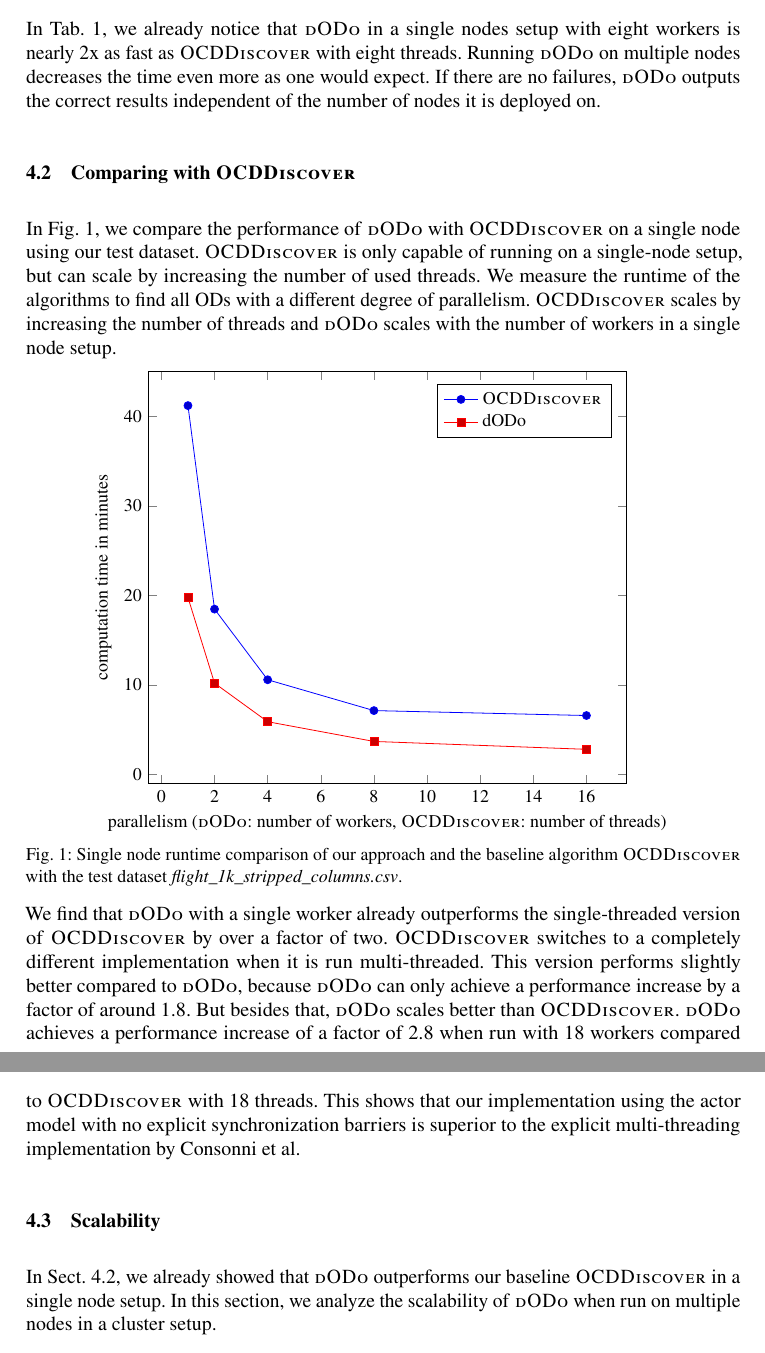
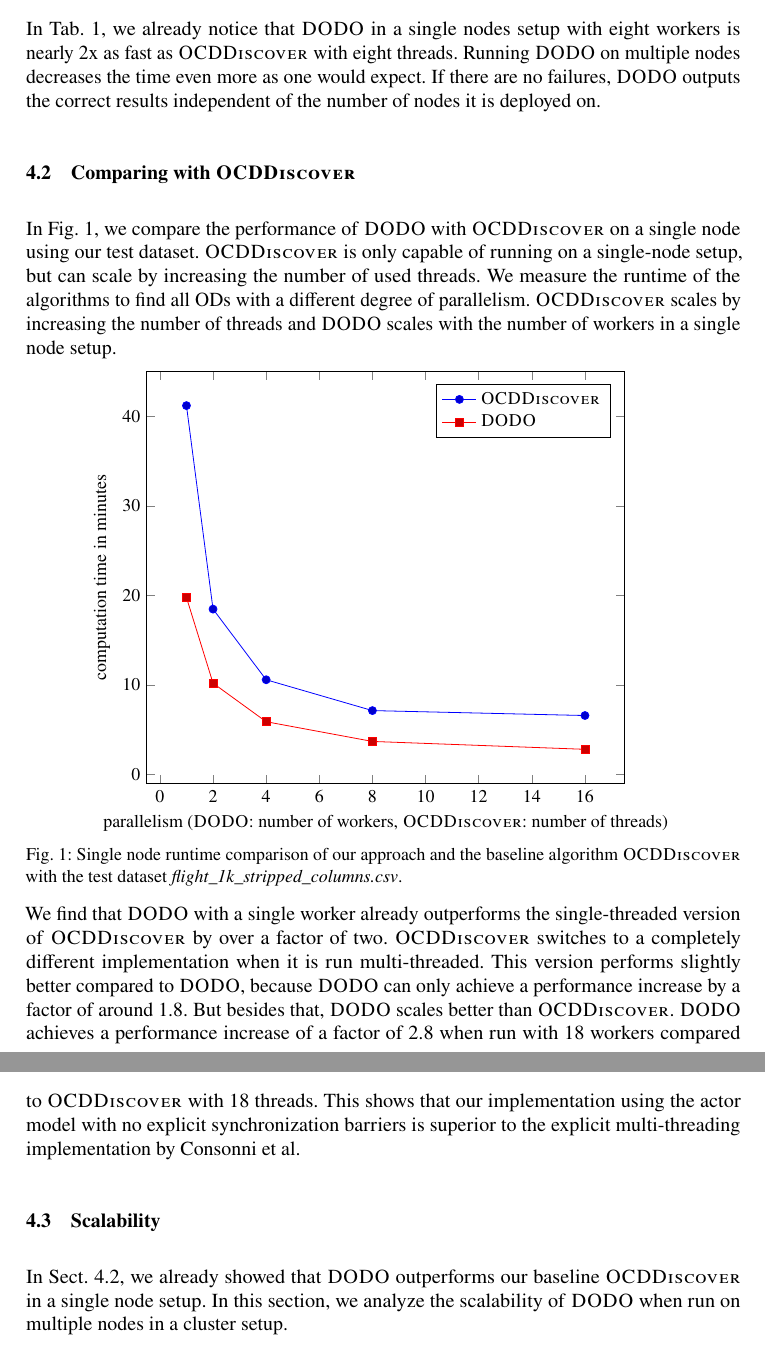
Before and after one commit to CodeLionX/dODo-paper, a LaTeX document (paper.tex, which reads pictures/tikz/runtime-vs-ocddiscover.tex, sections/evaluation.tex): two parts of pages 9 and 10 of 12, joined at a grey line, cut so that both start at the same text. Compiled offline with pdfLaTeX.

Commit message:
use macros instead of glossaries entries for dodo and ocddiscover

```diff
--- a/paper.tex
+++ b/paper.tex
@@ -112,8 +112,6 @@
 \newglossaryentry{dactor}{name={Dactor},plural={Dactors},description={}}
 \newglossaryentry{functor}{name={Functor},plural={Functors},description={}}
 \newglossaryentry{relation}{name={relation},plural={relations},description={}}
-\newglossaryentry{ocddiscover}{name={\textsc{OCDDiscover}},description={}}
-\newglossaryentry{dodo}{name={dODo},description={}}
 %% End: Acronyms
 
 
@@ -121,7 +119,7 @@
 \newcommand{\order}{\textsc{order}}
 \newcommand{\fastod}{\textsc{fastod}}
 \newcommand{\ocddiscover}{\textsc{OCDDiscover}}
-\newcommand{\dodo}{\textsc{dODo}}
+\newcommand{\dodo}{\textsc{DODO}} % Distributed Order dependency Discovery Optimization
 %% End: Macros
 
 
--- a/pictures/tikz/runtime-vs-ocddiscover.tex
+++ b/pictures/tikz/runtime-vs-ocddiscover.tex
@@ -35,7 +35,7 @@
       (16, 2.83)
     };
 
-    \legend{\gls{ocddiscover}, {\gls{dodo}}}
+    \legend{\ocddiscover{}, \dodo{}}
 
   \end{axis}
 \end{tikzpicture}
--- a/sections/evaluation.tex
+++ b/sections/evaluation.tex
@@ -75,7 +75,7 @@
     \centering
 %    \includestandalone{pictures/tikz/runtime-vs-ocddiscover}
     \input{pictures/tikz/runtime-vs-ocddiscover}
-    \caption{Single node runtime comparison of our approach and the baseline algorithm \gls{ocddiscover} with the test dataset \textit{flight\_1k\_stripped\_columns.csv}.}
+    \caption{Single node runtime comparison of our approach and the baseline algorithm \ocddiscover{} with the test dataset \textit{flight\_1k\_stripped\_columns.csv}.}
     \label{fig:runtime-vs-ocddiscover}
   \end{figure}
 
```
Also changed, not shown: pictures/tikz/dodo-scaling.tex (+1 -1 lines).
